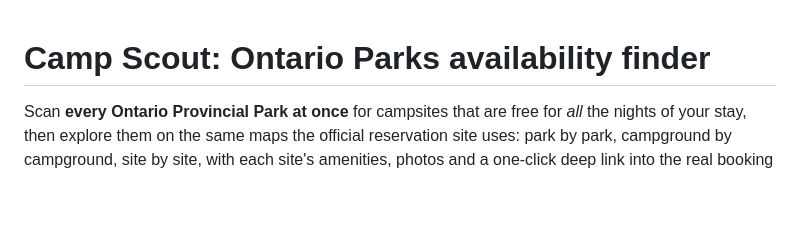
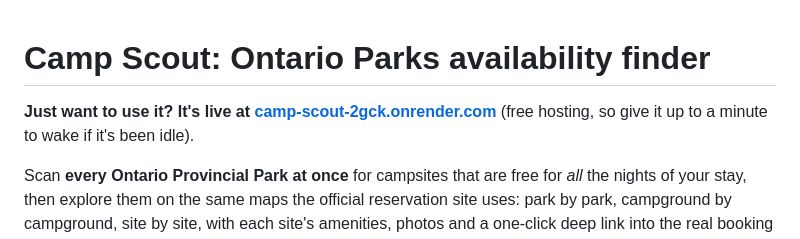
Before and after one commit to EhsanMamakani/camp-scout, a Markdown page: README.md, the part around the change. Drawn GitHub-style; blank space fills up the shorter version.

Commit message:
Link the live site at the top of the README

```diff
--- a/README.md
+++ b/README.md
@@ -1,4 +1,6 @@
 # Camp Scout: Ontario Parks availability finder
+
+**Just want to use it? It's live at [camp-scout-2gck.onrender.com](https://camp-scout-2gck.onrender.com/)** (free hosting, so give it up to a minute to wake if it's been idle).
 
 Scan **every Ontario Provincial Park at once** for campsites that are free for
 *all* the nights of your stay, then explore them on the same maps the official
```
